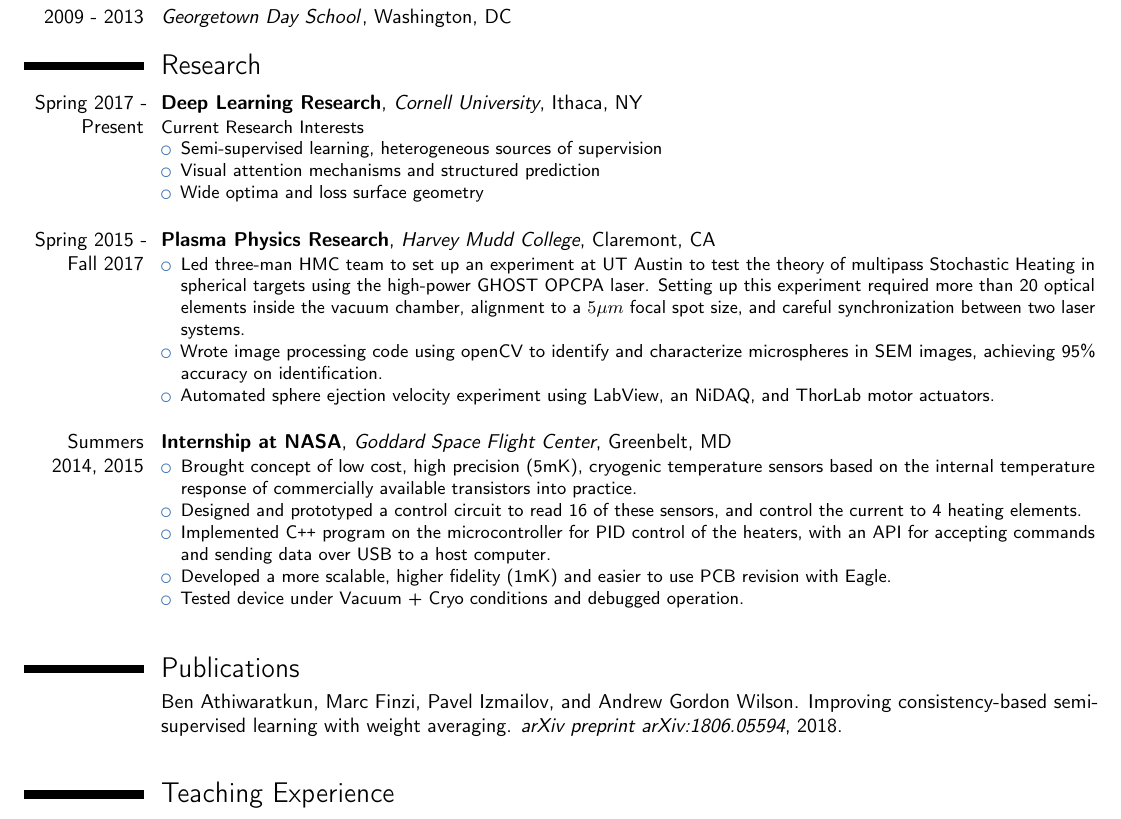
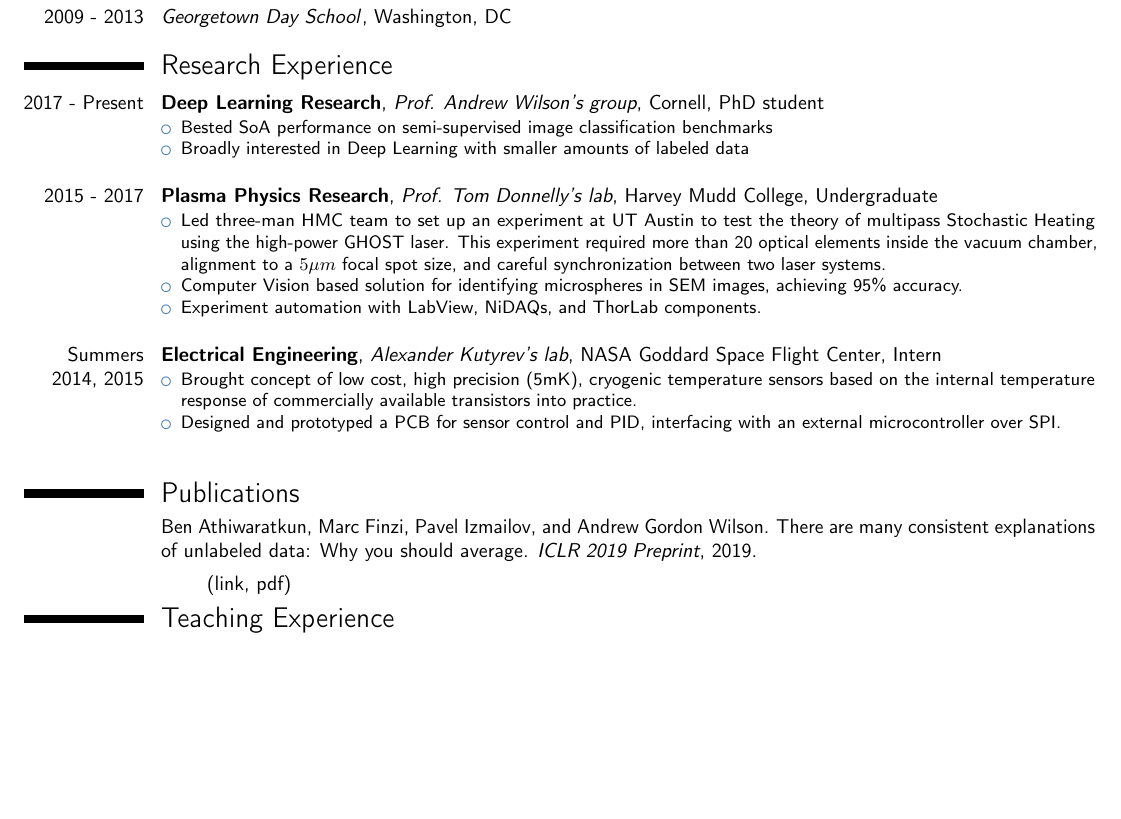
Before and after one commit to mfinzi/mfinzi.github.io, a LaTeX CV (Marc_Finzi_Resume.tex, which reads publications.bib): part of the page, cut so that both start at the same text, the shorter picture padded with empty space. Compiled offline with pdfLaTeX.

Commit message:
reworked resume

```diff
--- a/Marc_Finzi_Resume.tex
+++ b/Marc_Finzi_Resume.tex
@@ -14,7 +14,8 @@
 
 % character encoding
 \usepackage[utf8]{inputenc}                   % replace by the encoding you are using
-
+\usepackage{url}
+%\usepackage{hyperref}
 % adjust the page margins
 \usepackage[scale=.9,top=1in]{geometry}
 %=\setlength{\hintscolumnwidth}{3cm}                        % if you want to change the width of the column with the dates
@@ -66,33 +68,28 @@
 
 \vspace*{-1mm}
 
-\section{Research}
+\section{Research Experience}
 
-\cventry{Spring 2017 - Present}{Deep Learning Research}{Cornell University}{Ithaca, NY}{}{
-Current Research Interests
+\cventry{2017 - Present}{Deep Learning Research}{Prof. Andrew Wilson's group}{Cornell}{PhD student}{
     \begin{itemize}
-        \item Semi-supervised learning, heterogeneous sources of supervision
-    	\item Visual attention mechanisms and structured prediction
-        \item Wide optima and loss surface geometry
+        \item Bested SoA performance on semi-supervised image classification benchmarks
+    	\item Broadly interested in Deep Learning with smaller amounts of labeled data
     \end{itemize}
     }
 \vspace*{3mm}
-\cventry{Spring 2015 - Fall 2017}{Plasma Physics Research}{Harvey Mudd College}{Claremont, CA}{}{
+\cventry{2015 - 2017}{Plasma Physics Research}{Prof. Tom Donnelly's lab}{Harvey Mudd College}{Undergraduate}{
     \begin{itemize}
-        \item Led three-man HMC team to set up an experiment at UT Austin to test the theory of multipass Stochastic Heating in spherical targets using the high-power GHOST OPCPA laser. Setting up this experiment required more than 20 optical elements inside the vacuum chamber, alignment to a $5\mu m$ focal spot size, and careful synchronization between two laser systems.
-        \item Wrote image processing code using openCV to identify and characterize microspheres in SEM images, achieving 95\% accuracy on identification.
-        \item Automated sphere ejection velocity experiment using LabView, an NiDAQ, and ThorLab motor actuators.
+        \item Led three-man HMC team to set up an experiment at UT Austin to test the theory of multipass Stochastic Heating using the high-power GHOST laser. This experiment required more than 20 optical elements inside the vacuum chamber, alignment to a $5\mu m$ focal spot size, and careful synchronization between two laser systems.
+        \item Computer Vision based solution for identifying microspheres in SEM images, achieving 95\% accuracy.
+        \item Experiment automation with LabView, NiDAQs, and ThorLab components.
     \end{itemize}
     }
 
 \vspace*{3mm}
-\cventry{Summers 2014, 2015}{Internship at NASA}{Goddard Space Flight Center}{Greenbelt, MD}{}{
+\cventry{Summers 2014, 2015}{Electrical Engineering}{Alexander Kutyrev's lab}{NASA Goddard Space Flight Center}{Intern}{
 	\begin{itemize}
 		\item Brought concept of low cost, high precision (5mK), cryogenic temperature sensors based on the internal temperature response of commercially available transistors into practice.
-		\item Designed and prototyped a control circuit to read 16 of these sensors, and control the current to 4 heating elements.
-		\item Implemented C\texttt{++} program on the microcontroller for PID control of the heaters, with an API for accepting commands and sending data over USB to a host computer.
-		\item Developed a more scalable, higher fidelity (1mK) and easier to use PCB revision with Eagle.
-		\item Tested device under Vacuum + Cryo conditions and debugged operation.
+		\item Designed and prototyped a PCB for sensor control and PID, interfacing with an external microcontroller over SPI.
 	\end{itemize}
 	}
 
@@ -101,8 +98,11 @@ Current Research Interests
 \bibliographystyle{plain}
 \bibliography{publications}
 %\section*{Publications}
+\renewcommand\refname{\begin{center}
+                        \textbf{Reference}
+                      \end{center}}
 \publication{ben2018}
-        %(\href{https://arxiv.org/abs/1806.05594}{link}, \href{https://arxiv.org/pdf/1806.05594.pdf}{pdf}, \href{https://github.com/rgeirhos/object-recognition}{data and materials})
+      \hspace*{30mm}  (\href{https://openreview.net/forum?id=rkgKBhA5Y7}{link}, \href{https://openreview.net/pdf?id=rkgKBhA5Y7}{pdf})
        % \bibentry{ben2018}
  \vspace*{-3mm}
 \section{Teaching Experience}
--- a/publications.bib
+++ b/publications.bib
@@ -1,5 +1,6 @@
 @article{ben2018,
-  title={Improving Consistency-Based Semi-Supervised Learning with Weight Averaging},
+  title={There Are Many Consistent Explanations of Unlabeled Data: Why You Should Average},
   author={Ben Athiwaratkun and Marc Finzi and Pavel Izmailov and Andrew Gordon Wilson},
-  journal={arXiv preprint arXiv:1806.05594},
-  year={2018}}
+  journal={ICLR 2019 Preprint},
+  howpublished ="\url{https://openreview.net/pdf?id=rkgKBhA5Y7}",
+  year={2019}}
```
Also changed, not shown: Marc_Finzi_Resume.pdf, Marc_Finzi_Resume.tex (1 more changed lines).
